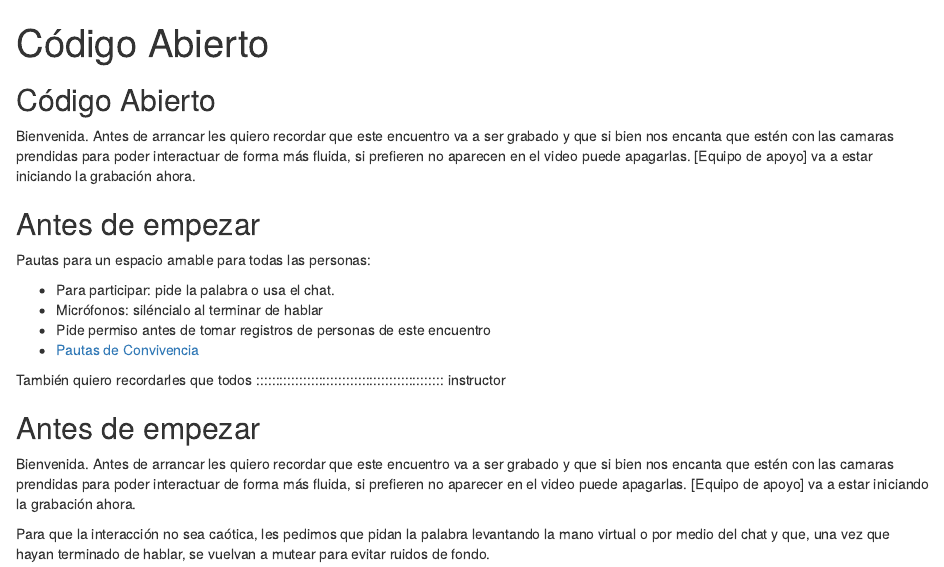
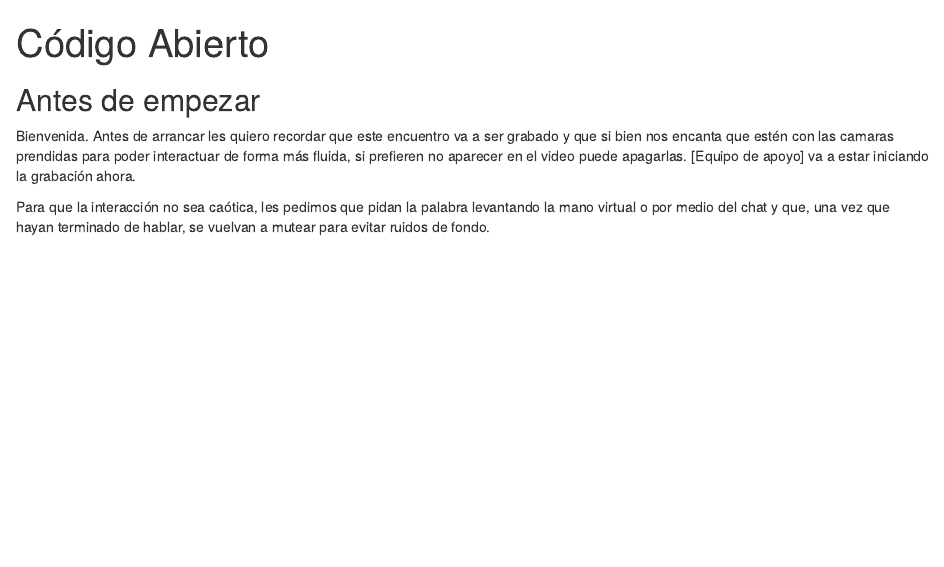
Before and after one commit to MetaDocencia/curso-herramientas-de-ciencia-abierta, an R Markdown document (episodes/codigoabierto.Rmd): the page in a window 1100 px wide, from its top. Rendered offline with R 4.5, knitr and Pandoc, with nearby package versions.

Commit message:
Simplify welcome message and remove redundant instructions
Removed introductory instructions and guidelines for a more streamlined welcome message.

```diff
--- a/episodes/codigoabierto.Rmd
+++ b/episodes/codigoabierto.Rmd
@@ -4,26 +4,7 @@ teaching: 100
 exercises: 40
 ---
 
-## Código Abierto
-
 :::::::::::::::::::::::::::::::::::::::::::::::: instructor
-
-Bienvenida. Antes de arrancar les quiero recordar que este encuentro va a ser grabado y que si bien nos encanta que estén con las camaras prendidas para poder interactuar de forma más fluida, si prefieren no aparecen en el video puede apagarlas. [Equipo de apoyo] va a estar iniciando la grabación ahora.
-
-::::::::::::::::::::::::::::::::::::::::::::::::::::::::::
-
-## Antes de empezar
-
-Pautas para un espacio amable para todas las personas:
-
-- Para participar: pide la palabra o usa el chat.
-- Micrófonos: siléncialo al terminar de hablar
-- Pide permiso antes de tomar registros de personas de este encuentro
-- [Pautas de Convivencia](https://doi.org/10.5281/zenodo.12534195)
-
-:::::::::::::::::::::::::::::::::::::::::::::::: instructor
-
-También quiero recordarles que todos :::::::::::::::::::::::::::::::::::::::::::::::: instructor
 
 ## Antes de empezar
 
```
